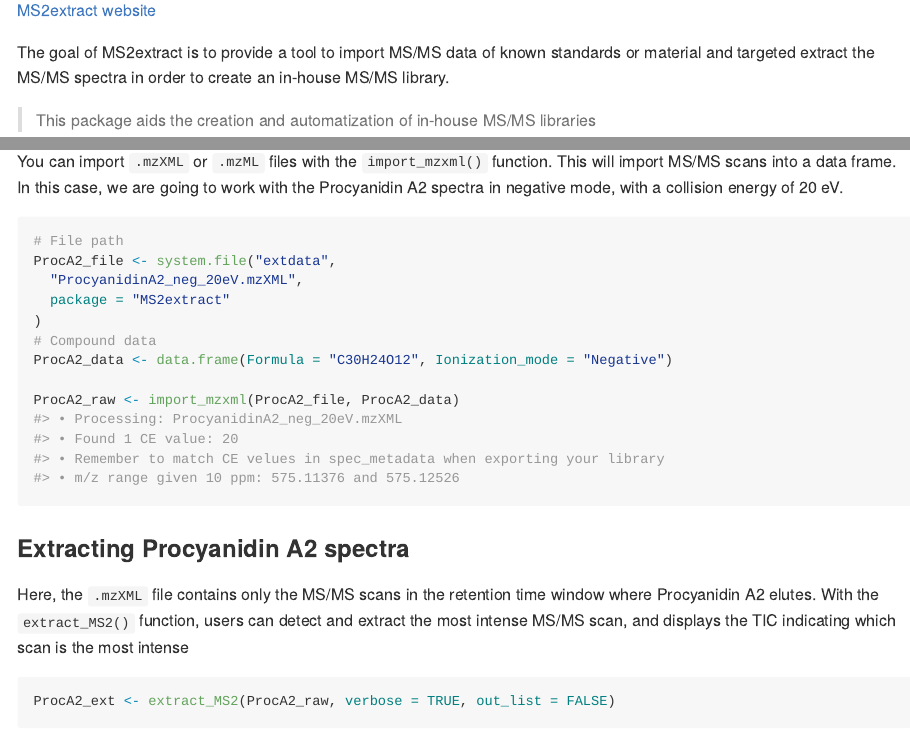
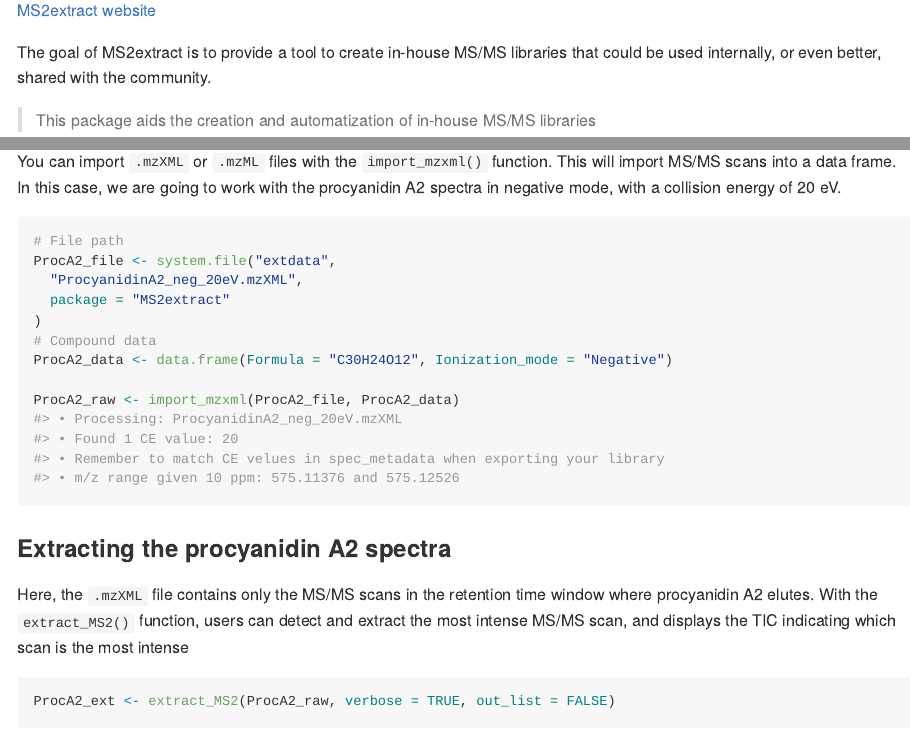
Before and after one commit to CooperstoneLab/MS2extract, an R Markdown document (README.Rmd): the page in a window 1100 px wide, from 110 px down, and a second part further down, joined at a grey line. The pictures show the output file README.md that the author committed with the source, drawn offline in the style of GitHub; badge pictures from the web are left out.

Commit message:
Updating readme

````diff
--- a/README.Rmd
+++ b/README.Rmd
@@ -24,9 +24,8 @@ knitr::opts_chunk$set(
 
 [MS2extract website](https://cooperstonelab.github.io/MS2extract/)
 
-The goal of MS2extract is to provide a tool to import MS/MS data of known standards
-or material and targeted extract the MS/MS spectra in order to create an
-in-house MS/MS library.
+The goal of MS2extract is to provide a tool to create in-house MS/MS libraries
+that could be used internally, or even better, shared with the community.
 
 > This package aids the creation and automatization of in-house MS/MS libraries
 
@@ -60,7 +59,8 @@ ppm_range(mz = chlorogenic_acid_pos, ppm = ppm_error)
 
 You can  import `.mzXML` or `.mzML` files with the `import_mzxml()` function.
 This will import MS/MS scans into a data frame.
-In this case, we are going to work with the Procyanidin A2 spectra in negative mode, with a collision energy of 20 eV.
+In this case, we are going to work with the procyanidin A2 spectra in
+negative mode, with a collision energy of 20 eV.
 
 ```{r}
 # File path
@@ -74,10 +74,10 @@ ProcA2_data <- data.frame(Formula = "C30H24O12", Ionization_mode = "Negative")
 ProcA2_raw <- import_mzxml(ProcA2_file, ProcA2_data)
 ```
 
-### Extracting Procyanidin A2 spectra
+### Extracting the procyanidin A2 spectra
 
 Here, the `.mzXML` file contains only the MS/MS scans in the retention
-time window where Procyanidin A2 elutes.
+time window where procyanidin A2 elutes.
 With the `extract_MS2()` function, users can detect and
 extract the most intense MS/MS scan, and displays the TIC indicating which scan
 is the most intense
````
Also changed, not shown: NEWS.md (+1 -1 lines), README.md, 2 other files.
